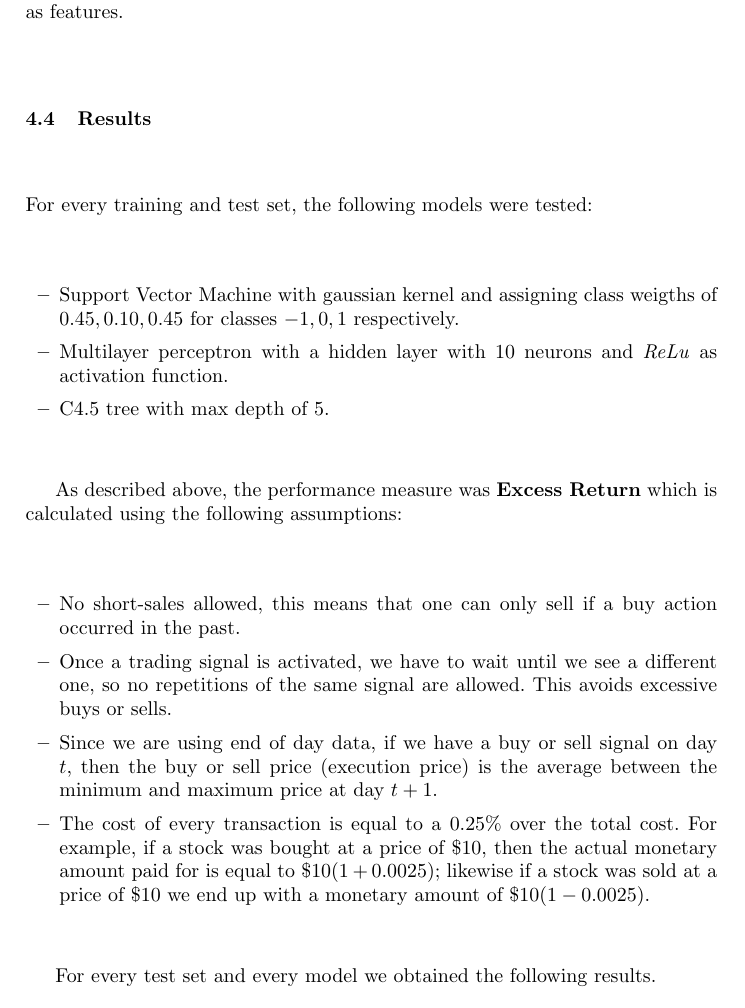
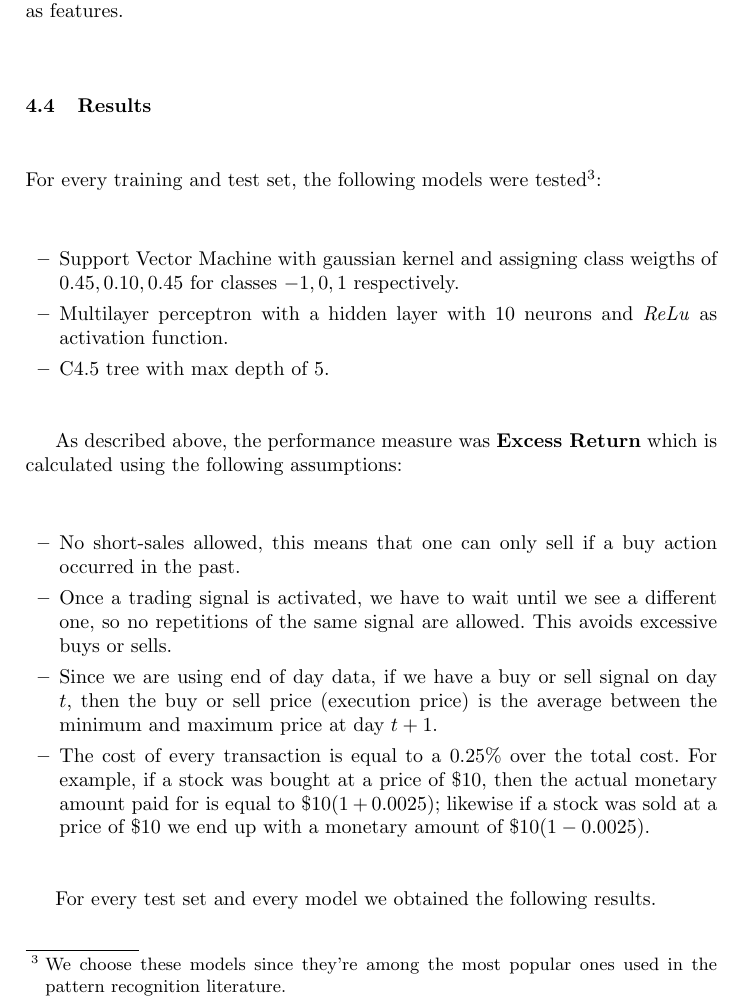
Before and after one commit to davidrmh/CIC-A18, a LaTeX thesis (core18/articulo_final_ENG.tex): part of page 6 of 8, cut so that both start at the same text. Compiled offline with pdfLaTeX; the source files are stored in an older character set and shown here as Unicode.

Commit message:
Add footnote justifying the use of the models

```diff
--- a/core18/articulo_final_ENG.tex
+++ b/core18/articulo_final_ENG.tex
@@ -195,7 +195,8 @@ For each day, the open, minimum, maximum and adjusted close prices were used as
 
 \subsection{Results}
 
-For every training and test set, the following models were tested:
+For every training and test set, the following models were tested\footnote{We choose these models since they're among the most popular ones used in the pattern recognition literature.
+}:
 
 \begin{itemize}
 
```
Also changed, not shown: core18/articulo_final_ENG.tex (1 more changed lines).
